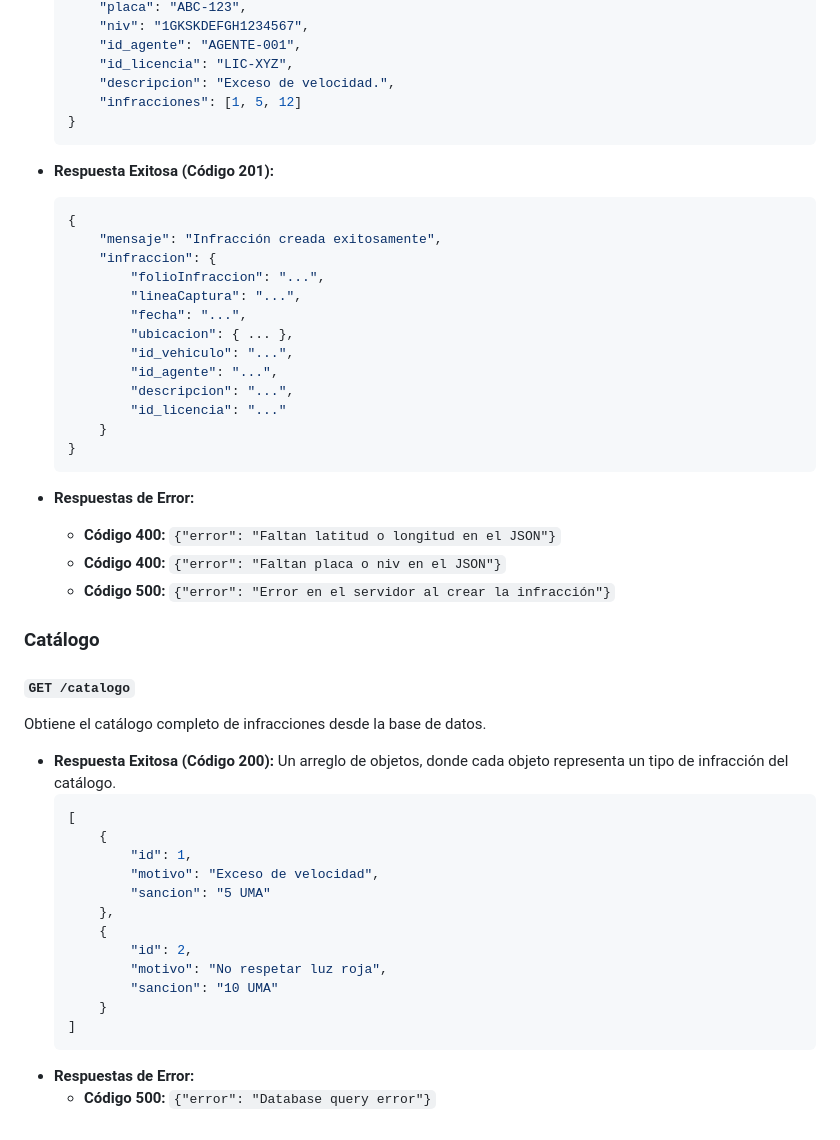
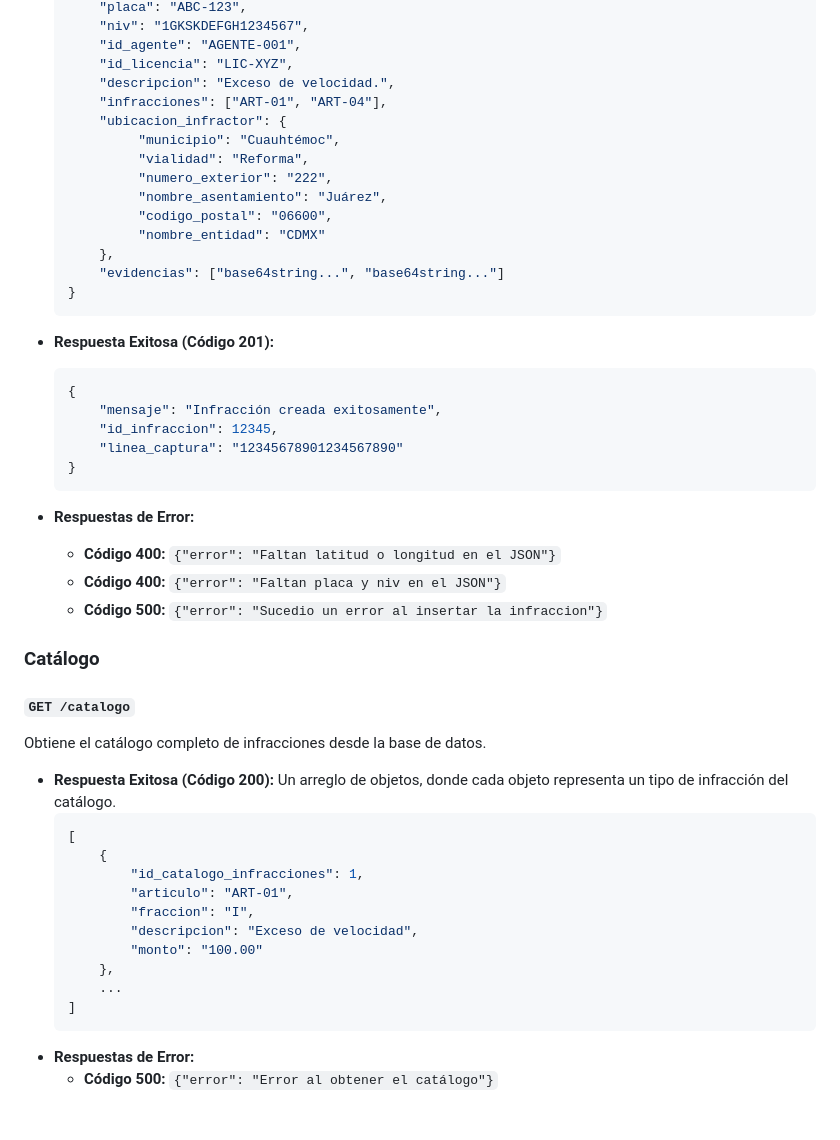
Before and after one commit to Yokai-Chz/FEPI, a Markdown page: backend_central/README.md, the part around one of its changes. Rendered like a GitHub page.

````diff
--- a/backend_central/README.md
+++ b/backend_central/README.md
@@ -135,7 +182,16 @@ Crea una nueva infracción. Este endpoint internamente gestiona la ubicación, e
         "id_agente": "AGENTE-001",
         "id_licencia": "LIC-XYZ",
         "descripcion": "Exceso de velocidad.",
-        "infracciones": [1, 5, 12]
+        "infracciones": ["ART-01", "ART-04"],
+        "ubicacion_infractor": {
+             "municipio": "Cuauhtémoc",
+             "vialidad": "Reforma",
+             "numero_exterior": "222",
+             "nombre_asentamiento": "Juárez",
+             "codigo_postal": "06600",
+             "nombre_entidad": "CDMX"
+        },
+        "evidencias": ["base64string...", "base64string..."]
     }
     ```
 
@@ -143,23 +199,15 @@ Crea una nueva infracción. Este endpoint internamente gestiona la ubicación, e
     ```json
     {
         "mensaje": "Infracción creada exitosamente",
-        "infraccion": {
-            "folioInfraccion": "...",
-            "lineaCaptura": "...",
-            "fecha": "...",
-            "ubicacion": { ... },
-            "id_vehiculo": "...",
-            "id_agente": "...",
-            "descripcion": "...",
-            "id_licencia": "..."
-        }
+        "id_infraccion": 12345,
+        "linea_captura": "12345678901234567890"
     }
     ```
 
 -   **Respuestas de Error:**
     -   **Código 400:** `{"error": "Faltan latitud o longitud en el JSON"}`
-    -   **Código 400:** `{"error": "Faltan placa o niv en el JSON"}`
-    -   **Código 500:** `{"error": "Error en el servidor al crear la infracción"}`
+    -   **Código 400:** `{"error": "Faltan placa y niv en el JSON"}`
+    -   **Código 500:** `{"error": "Sucedio un error al insertar la infraccion"}`
 
 
 ### Catálogo
@@ -173,16 +221,14 @@ Obtiene el catálogo completo de infracciones desde la base de datos.
     ```json
     [
         {
-            "id": 1,
-            "motivo": "Exceso de velocidad",
-            "sancion": "5 UMA"
+            "id_catalogo_infracciones": 1,
+            "articulo": "ART-01",
+            "fraccion": "I",
+            "descripcion": "Exceso de velocidad",
+            "monto": "100.00"
         },
-        {
-            "id": 2,
-            "motivo": "No respetar luz roja",
-            "sancion": "10 UMA"
-        }
+        ...
     ]
     ```
 -   **Respuestas de Error:**
-    -   **Código 500:** `{"error": "Database query error"}`
+    -   **Código 500:** `{"error": "Error al obtener el catálogo"}`
````
Also changed, not shown: other parts of backend_central/README.md (+57 -10 lines).
